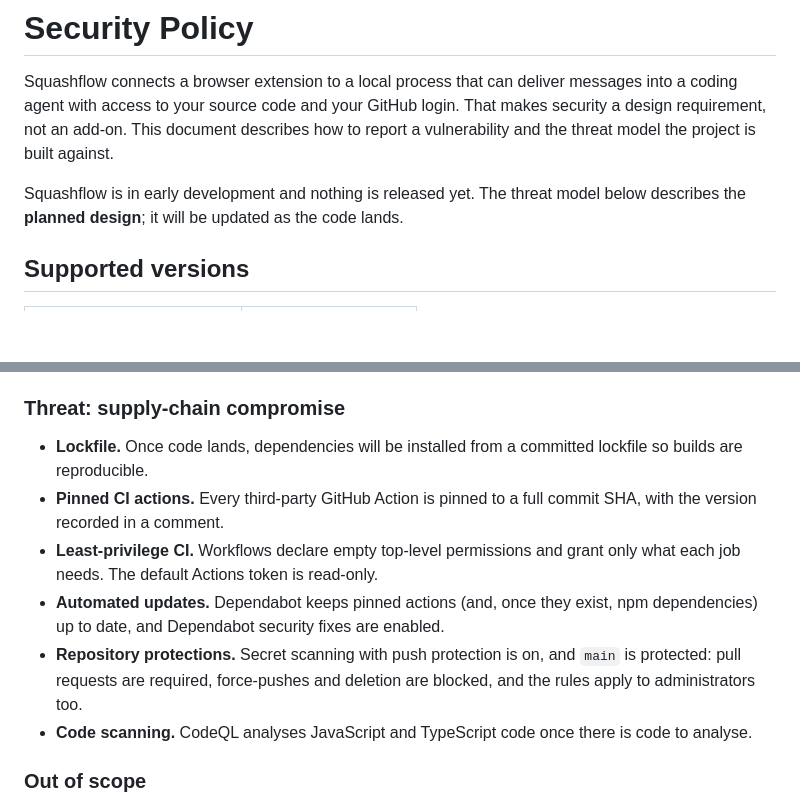
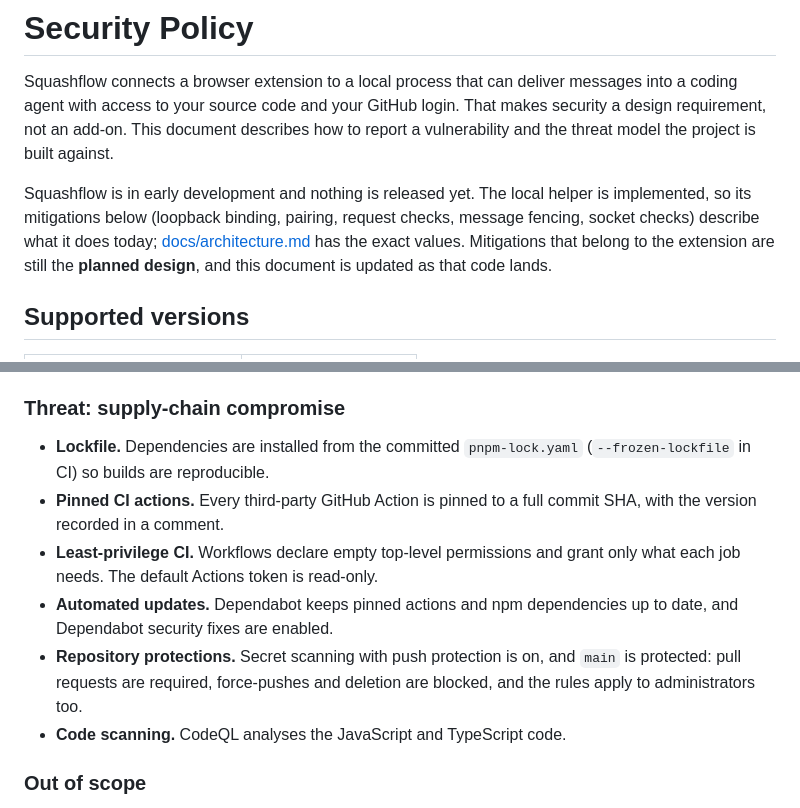
Before and after one commit to Uchiha-Itachi0/squashflow, a Markdown page: SECURITY.md, 2 parts joined by grey strips. Rendered like a GitHub page; blank space fills up the shorter version.

Commit message:
no-mistakes(document): Update SECURITY.md for the implemented local helper

```diff
--- a/SECURITY.md
+++ b/SECURITY.md
@@ -2,7 +2,7 @@
 
 Squashflow connects a browser extension to a local process that can deliver messages into a coding agent with access to your source code and your GitHub login. That makes security a design requirement, not an add-on. This document describes how to report a vulnerability and the threat model the project is built against.
 
-Squashflow is in early development and nothing is released yet. The threat model below describes the **planned design**; it will be updated as the code lands.
+Squashflow is in early development and nothing is released yet. The local helper is implemented, so its mitigations below (loopback binding, pairing, request checks, message fencing, socket checks) describe what it does today; [docs/architecture.md](docs/architecture.md) has the exact values. Mitigations that belong to the extension are still the **planned design**, and this document is updated as that code lands.
 
 ## Supported versions
 
@@ -93,12 +93,12 @@ Planned mitigations:
 
 ### Threat: supply-chain compromise
 
-- **Lockfile.** Once code lands, dependencies will be installed from a committed lockfile so builds are reproducible.
+- **Lockfile.** Dependencies are installed from the committed `pnpm-lock.yaml` (`--frozen-lockfile` in CI) so builds are reproducible.
 - **Pinned CI actions.** Every third-party GitHub Action is pinned to a full commit SHA, with the version recorded in a comment.
 - **Least-privilege CI.** Workflows declare empty top-level permissions and grant only what each job needs. The default Actions token is read-only.
-- **Automated updates.** Dependabot keeps pinned actions (and, once they exist, npm dependencies) up to date, and Dependabot security fixes are enabled.
+- **Automated updates.** Dependabot keeps pinned actions and npm dependencies up to date, and Dependabot security fixes are enabled.
 - **Repository protections.** Secret scanning with push protection is on, and `main` is protected: pull requests are required, force-pushes and deletion are blocked, and the rules apply to administrators too.
-- **Code scanning.** CodeQL analyses JavaScript and TypeScript code once there is code to analyse.
+- **Code scanning.** CodeQL analyses the JavaScript and TypeScript code.
 
 ### Out of scope
 
```
